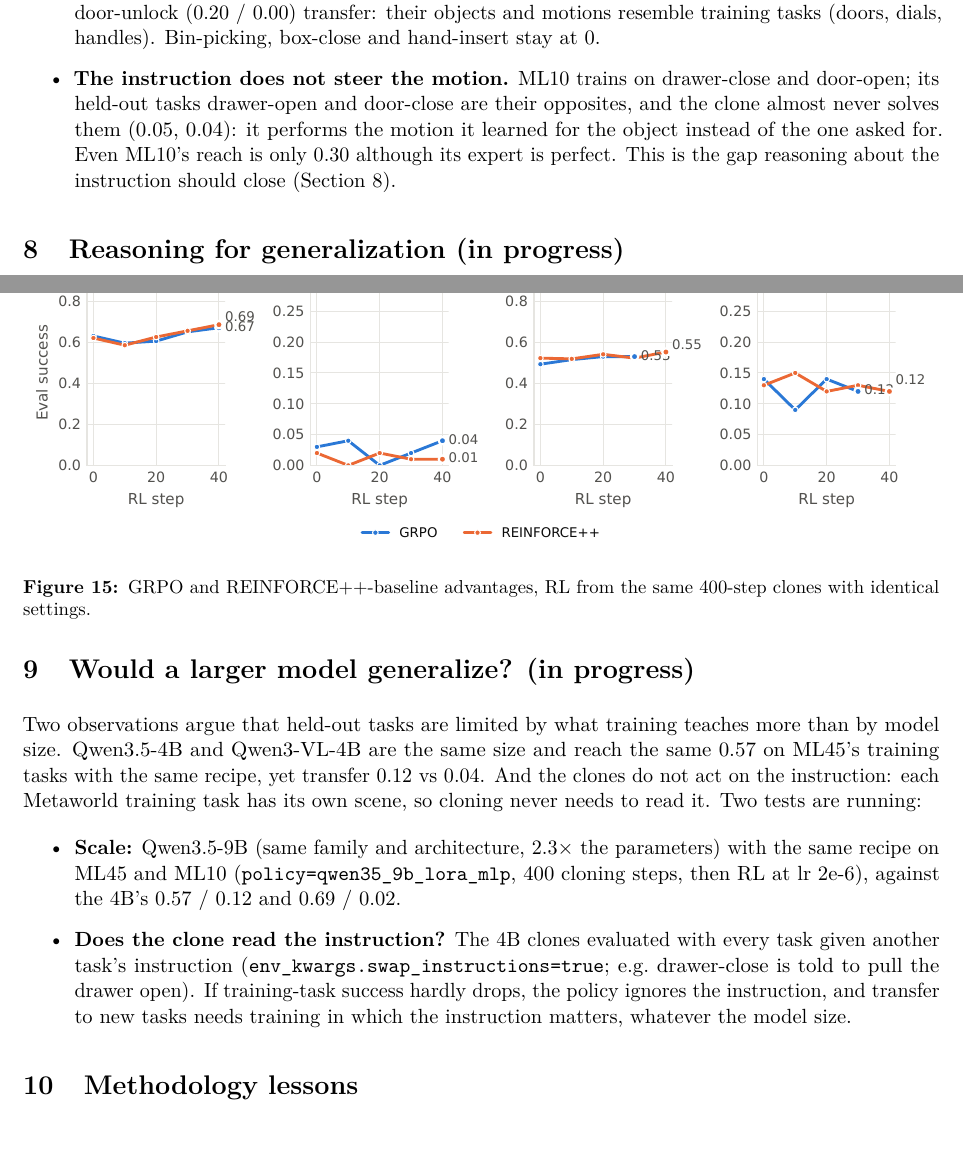
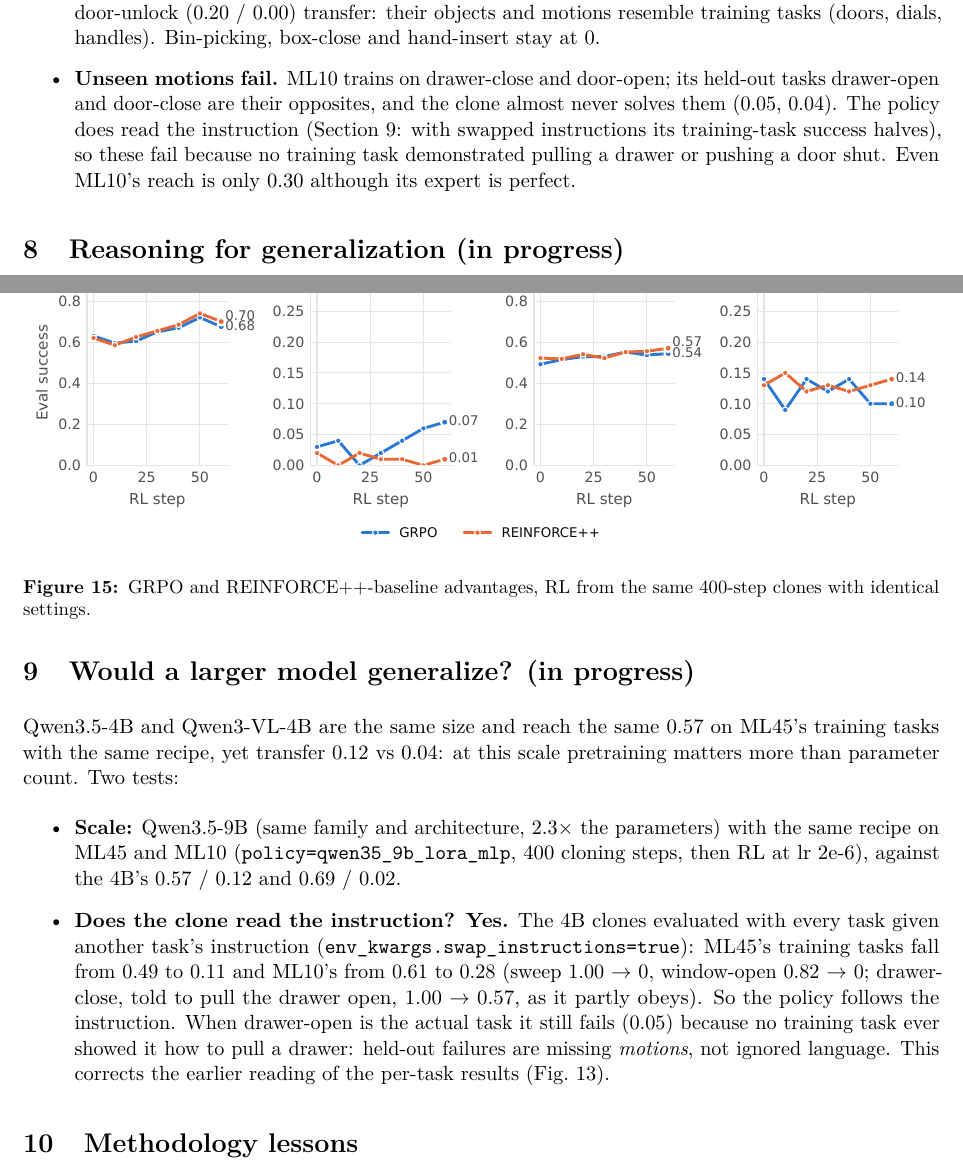
Before and after one commit to jesbu1/vlm-rl, a LaTeX document (reports/vlmrl_results.tex): two parts of pages 14 and 18 of 21, joined at a grey line, cut so that both start at the same text. Compiled offline with pdfLaTeX.

Commit message:
Swapped-instruction diagnostic: the clones do read the instruction (ML45 0.49 -> 0.11, ML10 0.61 -> 0.28); held-out failures are missing motions. Fix paragraph order in the reasoning section
Co-Authored-By: Claude Opus 5.5 <noreply@anthropic.com>

```diff
--- a/reports/vlmrl_results.tex
+++ b/reports/vlmrl_results.tex
@@ -469,10 +469,11 @@ Per-task evals of the saved clones (Figs.~\ref{fig:pertask45}, \ref{fig:pertaskh
 \item \textbf{Held-out transfer comes from look-alike tasks.} On ML45 only door-lock (0.44 / 0.33) and door-unlock (0.20 /
   0.00) transfer: their objects and motions resemble training tasks (doors, dials, handles). Bin-picking, box-close and
   hand-insert stay at 0.
-\item \textbf{The instruction does not steer the motion.} ML10 trains on drawer-close and door-open; its held-out tasks
-  drawer-open and door-close are their opposites, and the clone almost never solves them (0.05, 0.04): it performs the
-  motion it learned for the object instead of the one asked for. Even ML10's reach is only 0.30 although its expert is
-  perfect. This is the gap reasoning about the instruction should close (Section~\ref{sec:reasoning}).
+\item \textbf{Unseen motions fail.} ML10 trains on drawer-close and door-open; its held-out tasks drawer-open and
+  door-close are their opposites, and the clone almost never solves them (0.05, 0.04). The policy does read the
+  instruction (Section~\ref{sec:scale}: with swapped instructions its training-task success halves), so these fail because
+  no training task demonstrated pulling a drawer or pushing a door shut. Even ML10's reach is only 0.30 although its expert
+  is perfect.
 \end{itemize}
 
 \section{Reasoning for generalization (in progress)}
@@ -568,17 +570,17 @@ starting model was not included (with LoRA our KL reference is the base model, n
 
 \section{Would a larger model generalize? (in progress)}
 \label{sec:scale}
-Two observations argue that held-out tasks are limited by what training teaches more than by model size. Qwen3.5-4B
-and Qwen3-VL-4B are the same size and reach the same 0.57 on ML45's training tasks with the same recipe, yet transfer
-0.12 vs 0.04. And the clones do not act on the instruction: each Metaworld training task has its own scene, so cloning
-never needs to read it. Two tests are running:
+Qwen3.5-4B and Qwen3-VL-4B are the same size and reach the same 0.57 on ML45's training tasks with the same recipe, yet
+transfer 0.12 vs 0.04: at this scale pretraining matters more than parameter count. Two tests:
 \begin{itemize}
 \item \textbf{Scale:} Qwen3.5-9B (same family and architecture, 2.3$\times$ the parameters) with the same recipe on ML45 and ML10
   (\code{policy=qwen35\_9b\_lora\_mlp}, 400 cloning steps, then RL at lr 2e-6), against the 4B's 0.57 / 0.12 and 0.69 / 0.02.
-\item \textbf{Does the clone read the instruction?} The 4B clones evaluated with every task given another task's
-  instruction (\code{env\_kwargs.swap\_instructions=true}; e.g.\ drawer-close is told to pull the drawer open). If
-  training-task success hardly drops, the policy ignores the instruction, and transfer to new tasks needs training in which
-  the instruction matters, whatever the model size.
+\item \textbf{Does the clone read the instruction? Yes.} The 4B clones evaluated with every task given another task's
+  instruction (\code{env\_kwargs.swap\_instructions=true}): ML45's training tasks fall from 0.49 to 0.11 and ML10's from 0.61
+  to 0.28 (sweep 1.00 $\to$ 0, window-open 0.82 $\to$ 0; drawer-close, told to pull the drawer open, 1.00 $\to$ 0.57, as it
+  partly obeys). So the policy follows the instruction. When drawer-open is the actual task it still fails (0.05) because no
+  training task ever showed it how to pull a drawer: held-out failures are missing \emph{motions}, not ignored language.
+  This corrects the earlier reading of the per-task results (Fig.~\ref{fig:pertaskho}).
 \end{itemize}
 
 \section{Methodology lessons}
```
Also changed, not shown: HANDOFF.md (+4 -3 lines), reports/tables/runs.tex (+4 -0 lines), scripts/report_notes/metaworld.md (+4 -0 lines), reports/figures/advmode.pdf, reports/figures/expert_gain.pdf, reports/figures/maze_fixed.pdf, reports/figures/maze_procgen.pdf, reports/figures/ml10.pdf, reports/figures/pertask_heldout.pdf, reports/figures/pertask_ml45.pdf, reports/figures/push_clones.pdf, reports/figures/push_reward.pdf, reports/figures/push_rl.pdf, reports/figures/reach_exploration.pdf, 6 more files, 1 other file.
